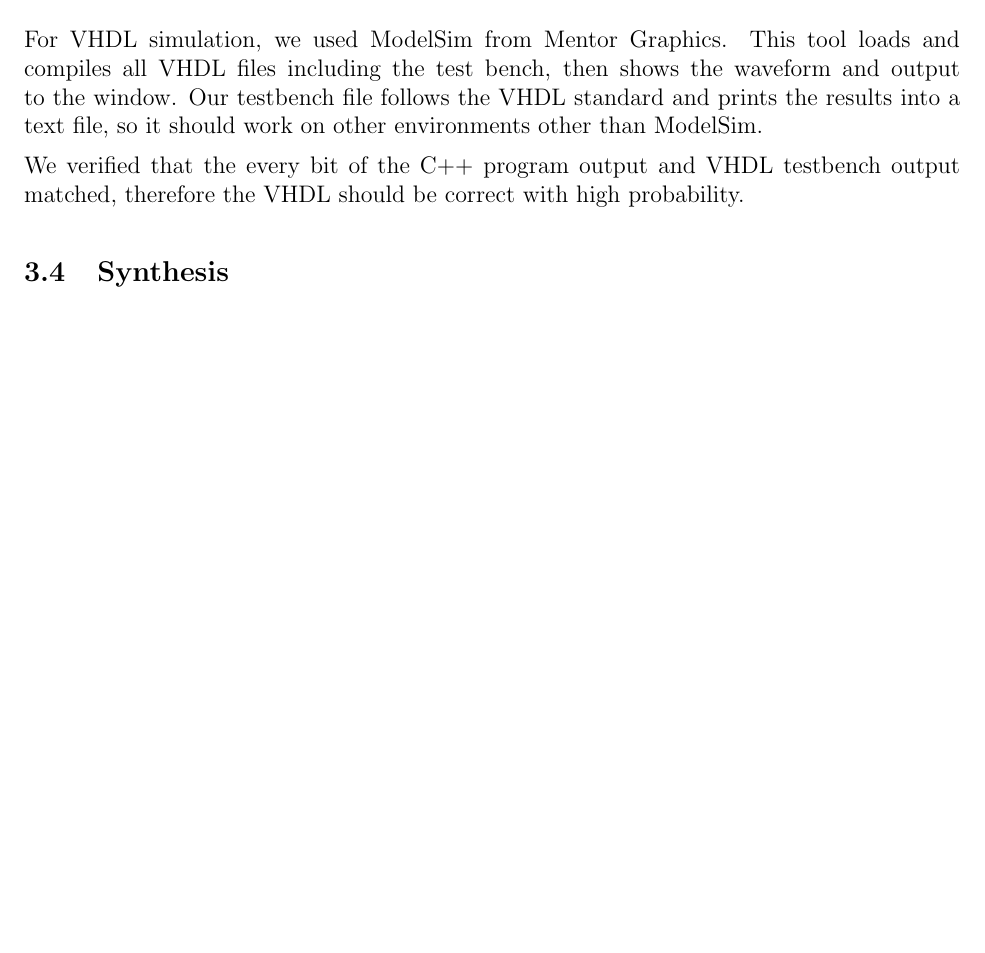
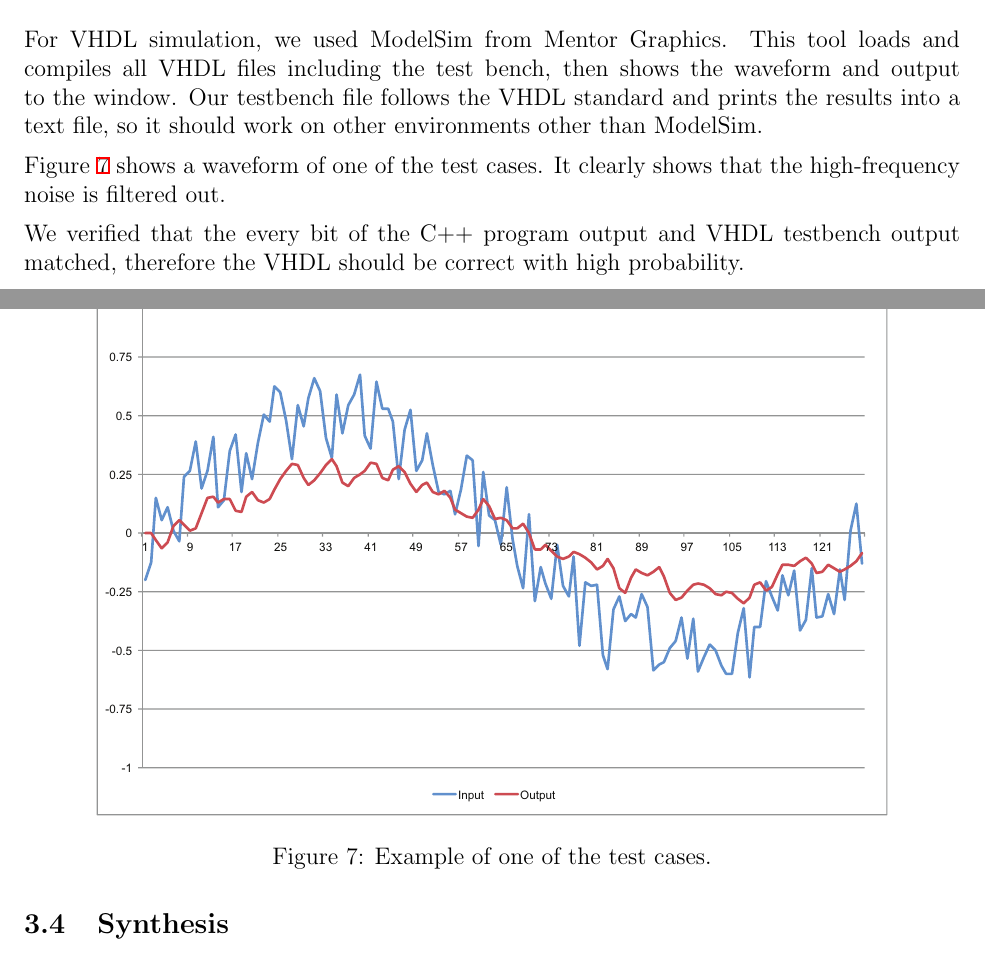
Before and after one commit to djw8605/CS834-Project, a LaTeX document (report/Report.tex, which reads report/functional-verification.tex): part of page 7 of 29 before the commit and two parts of pages 7 and 8 of 30 after it, the two joined at a grey line, cut so that both start at the same text, the shorter picture padded with empty space. The pictures show the PDF file report/Report.pdf that the author committed with the source.

Commit message:
input/output plot is added

```diff
--- a/report/functional-verification.tex
+++ b/report/functional-verification.tex
@@ -9,4 +9,13 @@ To verify the correctness of the VHDL design files, we have written a C++ progra
 
 For VHDL simulation, we used ModelSim from Mentor Graphics. This tool loads and compiles all VHDL files including the test bench, then shows the waveform and output to the window. Our testbench file follows the VHDL standard and prints the results into a text file, so it should work on other environments other than ModelSim.
 
+\begin{figure}[htbp]
+	\centering
+	\includegraphics[width=5.5in]{images/testcase_plot}
+	\caption{Example of one of the test cases.}
+	\label{fig:testcase_plot}
+\end{figure}
+
+Figure \ref{fig:testcase_plot} shows a waveform of one of the test cases. It clearly shows that the high-frequency noise is filtered out.
+
 We verified that the every bit of the C++ program output and VHDL testbench output matched, therefore the VHDL should be correct with high probability.
```
Also changed, not shown: report/Report.pdf, report/images/testcase_plot.eps (added), report/images/testcase_plot.png (added), 1 other file.
